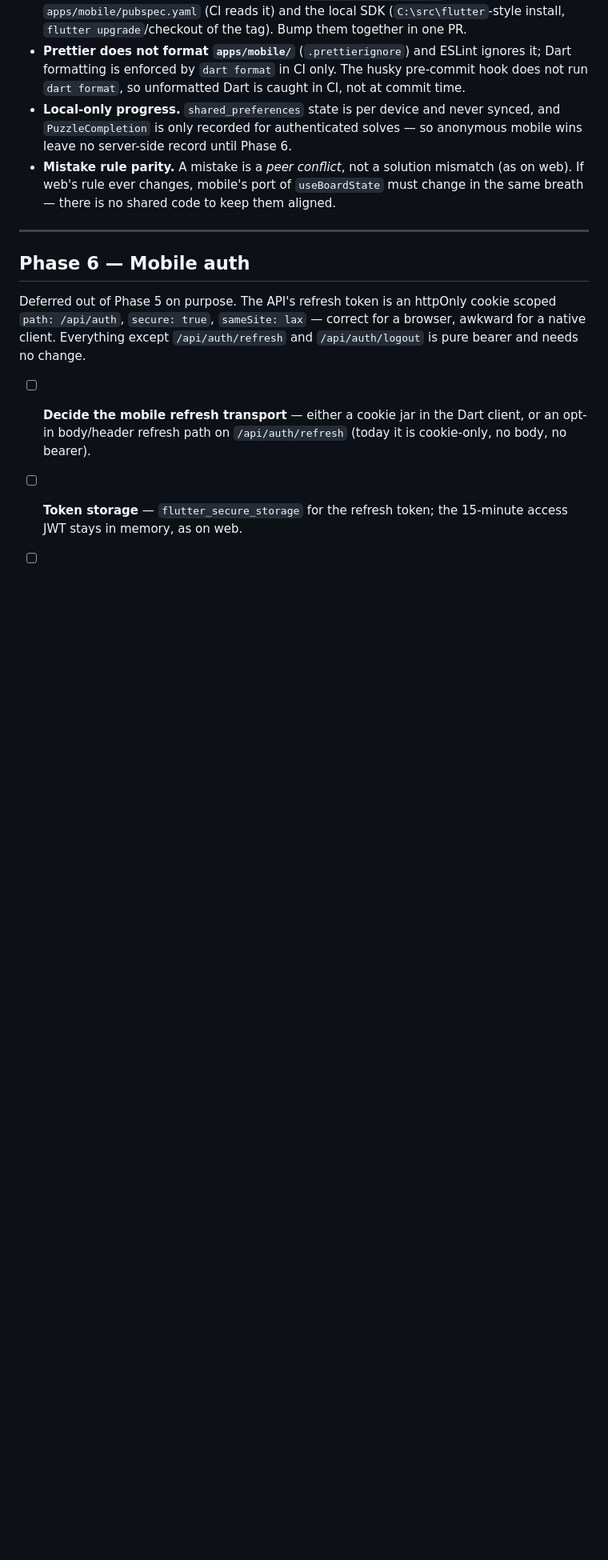
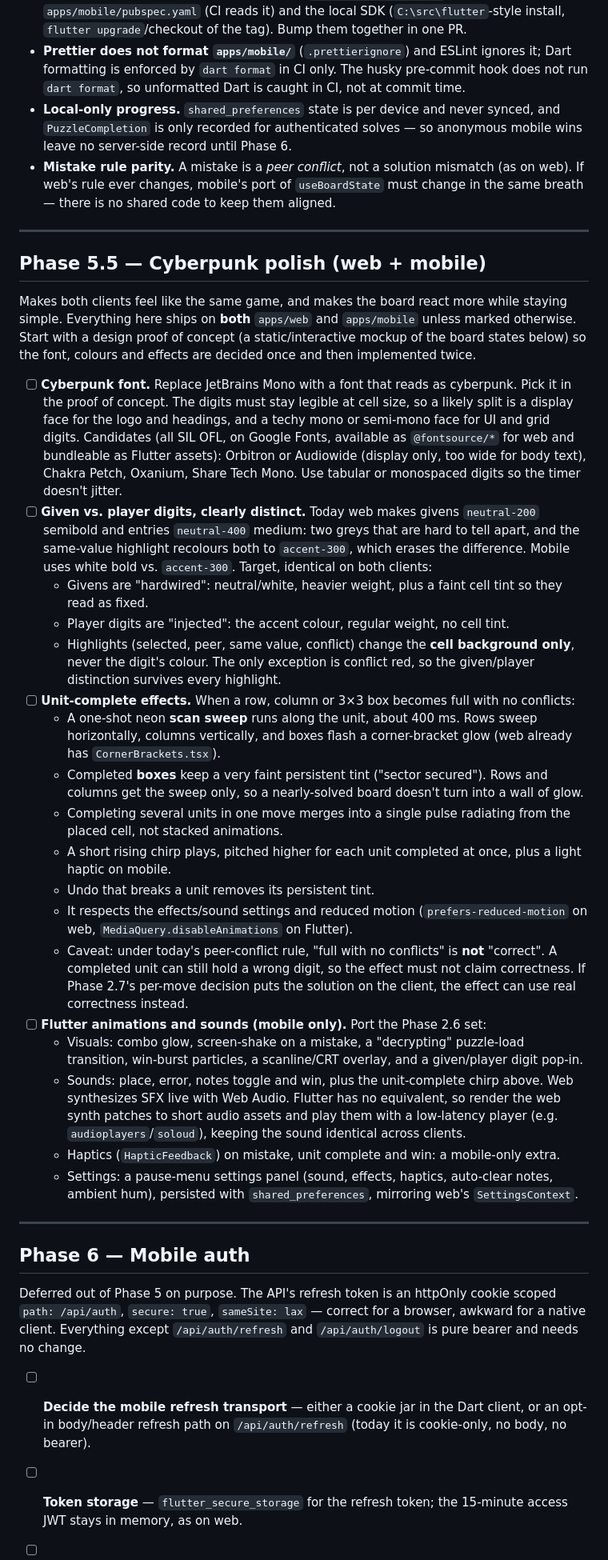
Before and after one commit to robertvilladev/sudoku-2077, a Markdown page: ROADMAP.md, the part around one of its changes. Shown at 80% size. Rendered like a GitHub page; blank space fills up the shorter version.

Commit message:
Roadmap: add Phase 5.5 cyberpunk polish for web and mobile
Font, clearer given vs. player digits, unit-complete effects, and the
Flutter port of animations and sounds, scoped for both clients.

Co-Authored-By: Claude Opus 5.5 <noreply@anthropic.com>
Claude-Session: https://claude.ai/code/session_01AiUQNbovfqez9pDZKPZNEf

```diff
--- a/ROADMAP.md
+++ b/ROADMAP.md
@@ -186,6 +186,31 @@ Surfaced while landing the scaffold (design: `docs/superpowers/specs/2026-09-19-
 
 ---
 
+## Phase 5.5 — Cyberpunk polish (web + mobile)
+
+Makes both clients feel like the same game, and makes the board react more while staying simple. Everything here ships on **both** `apps/web` and `apps/mobile` unless marked otherwise. Start with a design proof of concept (a static/interactive mockup of the board states below) so the font, colours and effects are decided once and then implemented twice.
+
+- [ ] **Cyberpunk font.** Replace JetBrains Mono with a font that reads as cyberpunk. Pick it in the proof of concept. The digits must stay legible at cell size, so a likely split is a display face for the logo and headings, and a techy mono or semi-mono face for UI and grid digits. Candidates (all SIL OFL, on Google Fonts, available as `@fontsource/*` for web and bundleable as Flutter assets): Orbitron or Audiowide (display only, too wide for body text), Chakra Petch, Oxanium, Share Tech Mono. Use tabular or monospaced digits so the timer doesn't jitter.
+- [ ] **Given vs. player digits, clearly distinct.** Today web makes givens `neutral-200` semibold and entries `neutral-400` medium: two greys that are hard to tell apart, and the same-value highlight recolours both to `accent-300`, which erases the difference. Mobile uses white bold vs. `accent-300`. Target, identical on both clients:
+  - Givens are "hardwired": neutral/white, heavier weight, plus a faint cell tint so they read as fixed.
+  - Player digits are "injected": the accent colour, regular weight, no cell tint.
+  - Highlights (selected, peer, same value, conflict) change the **cell background only**, never the digit's colour. The only exception is conflict red, so the given/player distinction survives every highlight.
+- [ ] **Unit-complete effects.** When a row, column or 3×3 box becomes full with no conflicts:
+  - A one-shot neon **scan sweep** runs along the unit, about 400 ms. Rows sweep horizontally, columns vertically, and boxes flash a corner-bracket glow (web already has `CornerBrackets.tsx`).
+  - Completed **boxes** keep a very faint persistent tint ("sector secured"). Rows and columns get the sweep only, so a nearly-solved board doesn't turn into a wall of glow.
+  - Completing several units in one move merges into a single pulse radiating from the placed cell, not stacked animations.
+  - A short rising chirp plays, pitched higher for each unit completed at once, plus a light haptic on mobile.
+  - Undo that breaks a unit removes its persistent tint.
+  - It respects the effects/sound settings and reduced motion (`prefers-reduced-motion` on web, `MediaQuery.disableAnimations` on Flutter).
+  - Caveat: under today's peer-conflict rule, "full with no conflicts" is **not** "correct". A completed unit can still hold a wrong digit, so the effect must not claim correctness. If Phase 2.7's per-move decision puts the solution on the client, the effect can use real correctness instead.
+- [ ] **Flutter animations and sounds (mobile only).** Port the Phase 2.6 set:
+  - Visuals: combo glow, screen-shake on a mistake, a "decrypting" puzzle-load transition, win-burst particles, a scanline/CRT overlay, and a given/player digit pop-in.
+  - Sounds: place, error, notes toggle and win, plus the unit-complete chirp above. Web synthesizes SFX live with Web Audio. Flutter has no equivalent, so render the web synth patches to short audio assets and play them with a low-latency player (e.g. `audioplayers`/`soloud`), keeping the sound identical across clients.
+  - Haptics (`HapticFeedback`) on mistake, unit complete and win: a mobile-only extra.
+  - Settings: a pause-menu settings panel (sound, effects, haptics, auto-clear notes, ambient hum), persisted with `shared_preferences`, mirroring web's `SettingsContext`.
+
+---
+
 ## Phase 6 — Mobile auth
 
 Deferred out of Phase 5 on purpose. The API's refresh token is an httpOnly cookie scoped `path: /api/auth`, `secure: true`, `sameSite: lax` — correct for a browser, awkward for a native client. Everything except `/api/auth/refresh` and `/api/auth/logout` is pure bearer and needs no change.
```
Also changed, not shown: other parts of ROADMAP.md (+1 -1 lines).
